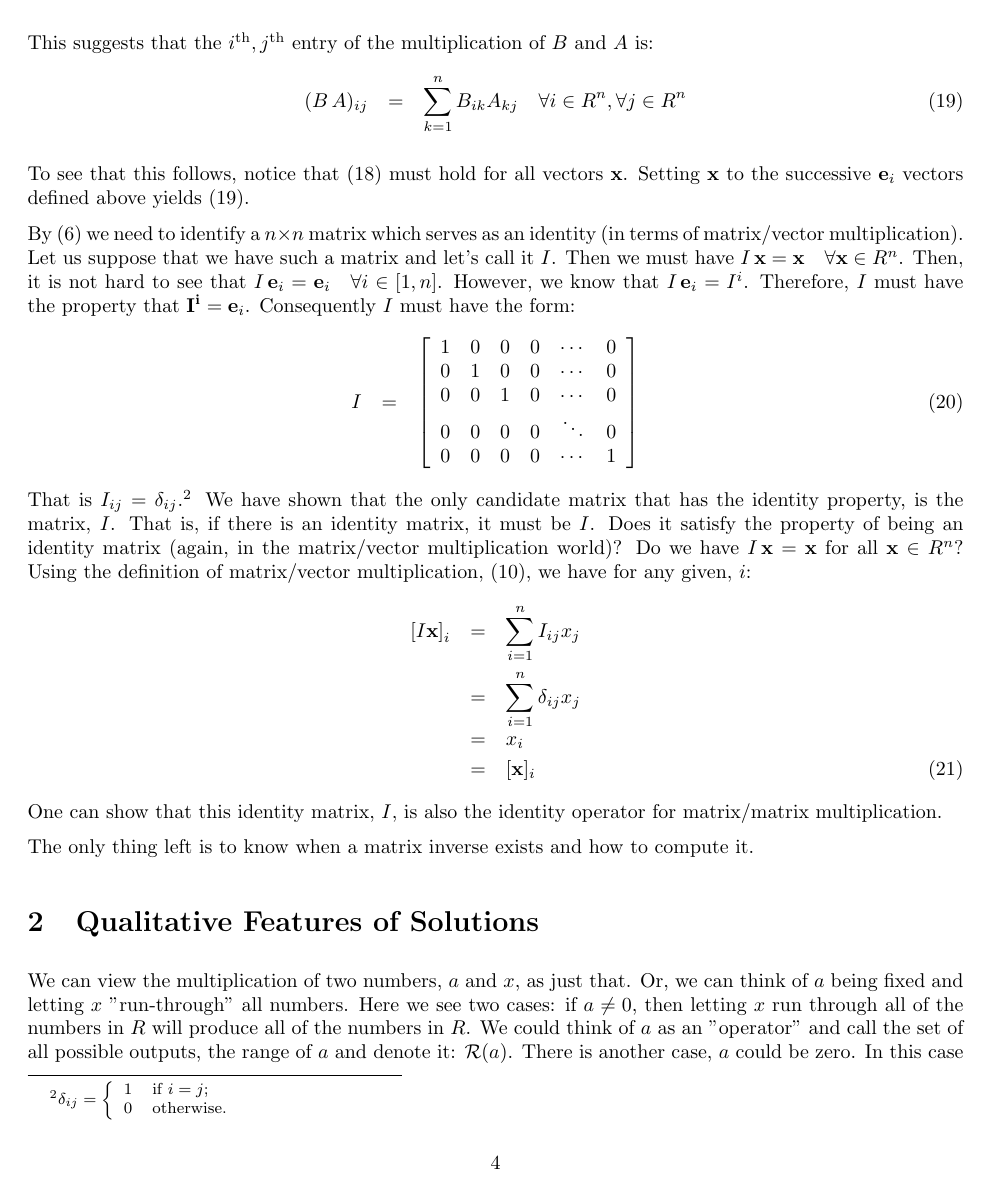
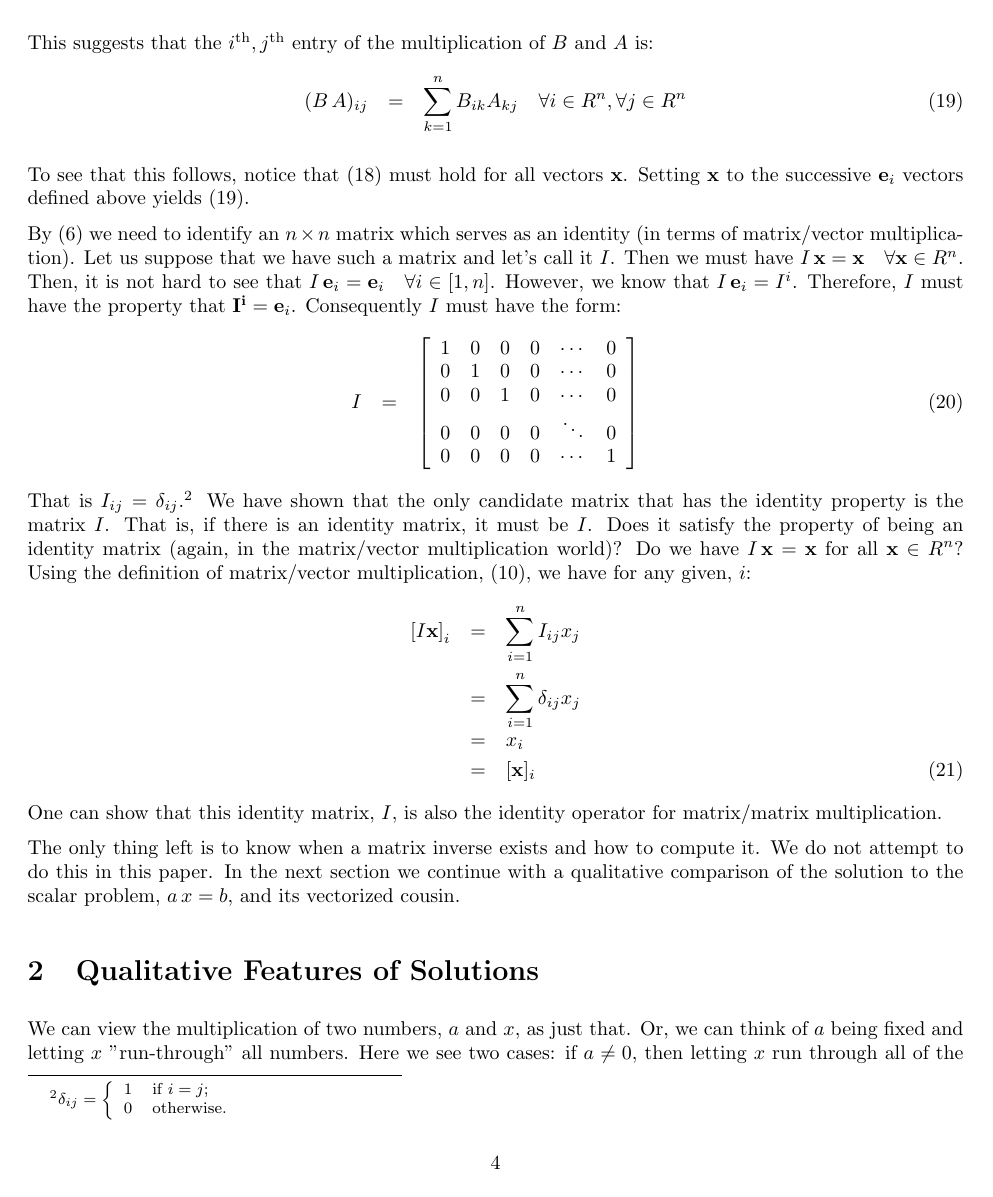
Before and after one commit to scottrsm/math, a LaTeX document (tex/why_matrix_mult.tex): page 4 of 5. Compiled offline with pdfLaTeX.

Commit message:
Updated why_matrix_mult.tex

```diff
--- a/tex/why_matrix_mult.tex
+++ b/tex/why_matrix_mult.tex
@@ -6,7 +6,7 @@
 
 \title{Origins of Matrix/Vector and Matrix/Matrix Multiplication}
 \author{R. Scott McIntire}
-\date{Feb 26, 2024}
+\date{Aug 30, 2024}
 \setlength{\textwidth}{6.5in}
 \setlength{\textheight}{7.5in}
 \setlength{\hoffset}{-0.75in}
@@ -195,7 +195,7 @@ vectors ${\bf x}$. Setting ${\bf x}$ to the successive ${\bf e}_i$ vectors defin
 above yields $(\ref{matrix-matrix-mult})$.
 
 
-By $(\ref{identity})$ we need to identify a $n \times n$ matrix which serves as an
+By $(\ref{identity})$ we need to identify an $n \times n$ matrix which serves as an
 identity (in terms of matrix/vector multiplication).
 Let us suppose that we have such a matrix and let's call it $I$.
 Then we must have $I \, {\bf x} = {\bf x} \quad \forall {\bf x} \in R^n$.
@@ -219,8 +219,8 @@ That is $I_{ij} = \delta_{ij}$.%
                                  1 & \text{if $i = j$;} \\
                                  0 & \text{otherwise.}
                                \end{array} \right.$}
-We have shown that the only candidate matrix that has the identity property, is the
-matrix, $I$. That is, if there is an identity matrix, it must be $I$. Does it satisfy
+We have shown that the only candidate matrix that has the identity property is the
+matrix $I$. That is, if there is an identity matrix, it must be $I$. Does it satisfy
 the property of being an identity matrix (again, in the matrix/vector multiplication world)?
 Do we have $I \, {\bf x} = {\bf x}$ for all ${\bf x} \in R^n$?
 Using the definition of matrix/vector multiplication, $(\ref{matrix-vector-mult})$, we
@@ -235,6 +235,9 @@ One can show that this identity matrix, $I$, is also the identity operator for
 matrix/matrix multiplication.
 
 The only thing left is to know when a matrix inverse exists and how to compute it.
+We do not attempt to do this in this paper. In the next section we continue with
+a qualitative comparison of the solution to the scalar problem, $a\, x = b$,
+and its vectorized cousin.
 
 
 \section{Qualitative Features of Solutions}
```
Also changed, not shown: README.md, pdf/why_matrix_mult.pdf, tex/why_matrix_mult.tex (4 more changed lines).
